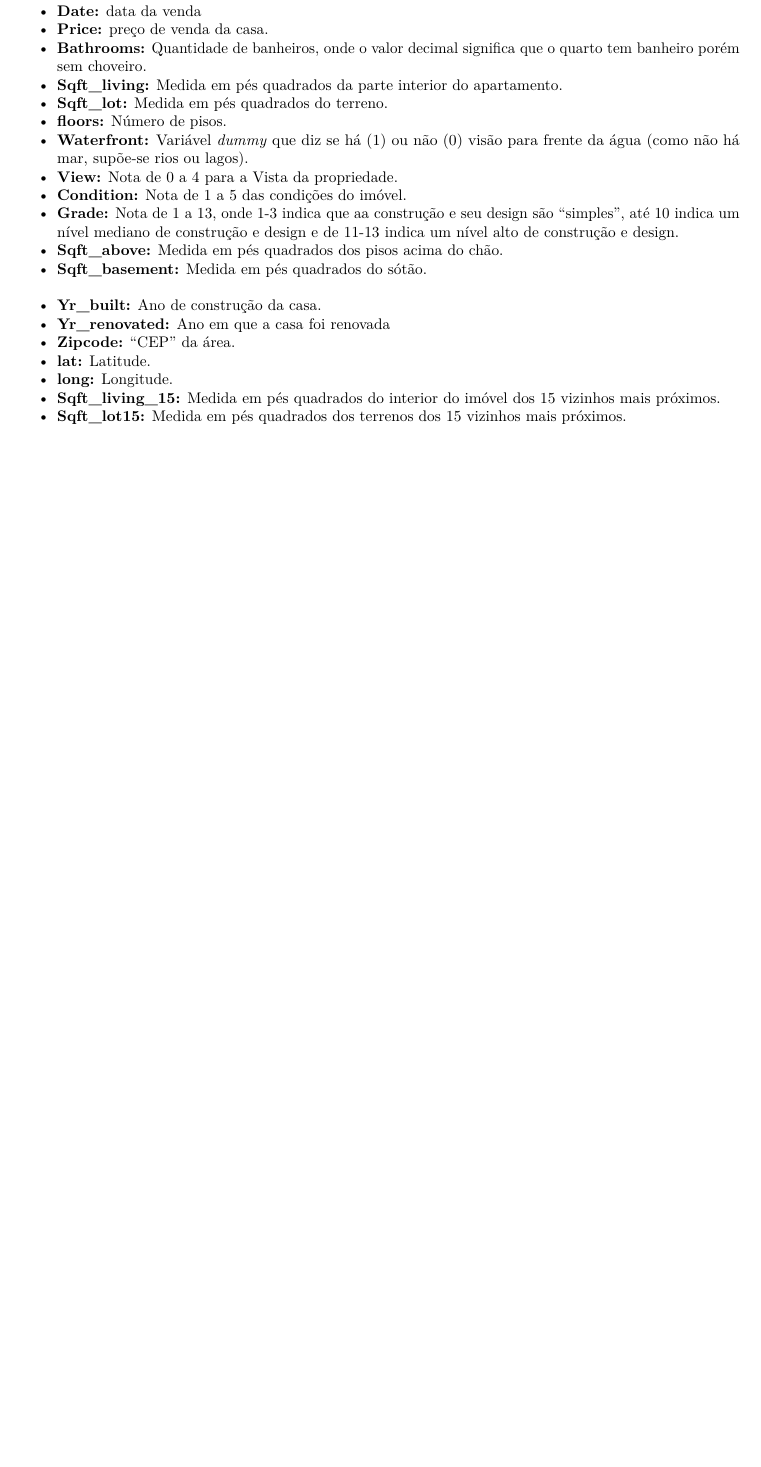
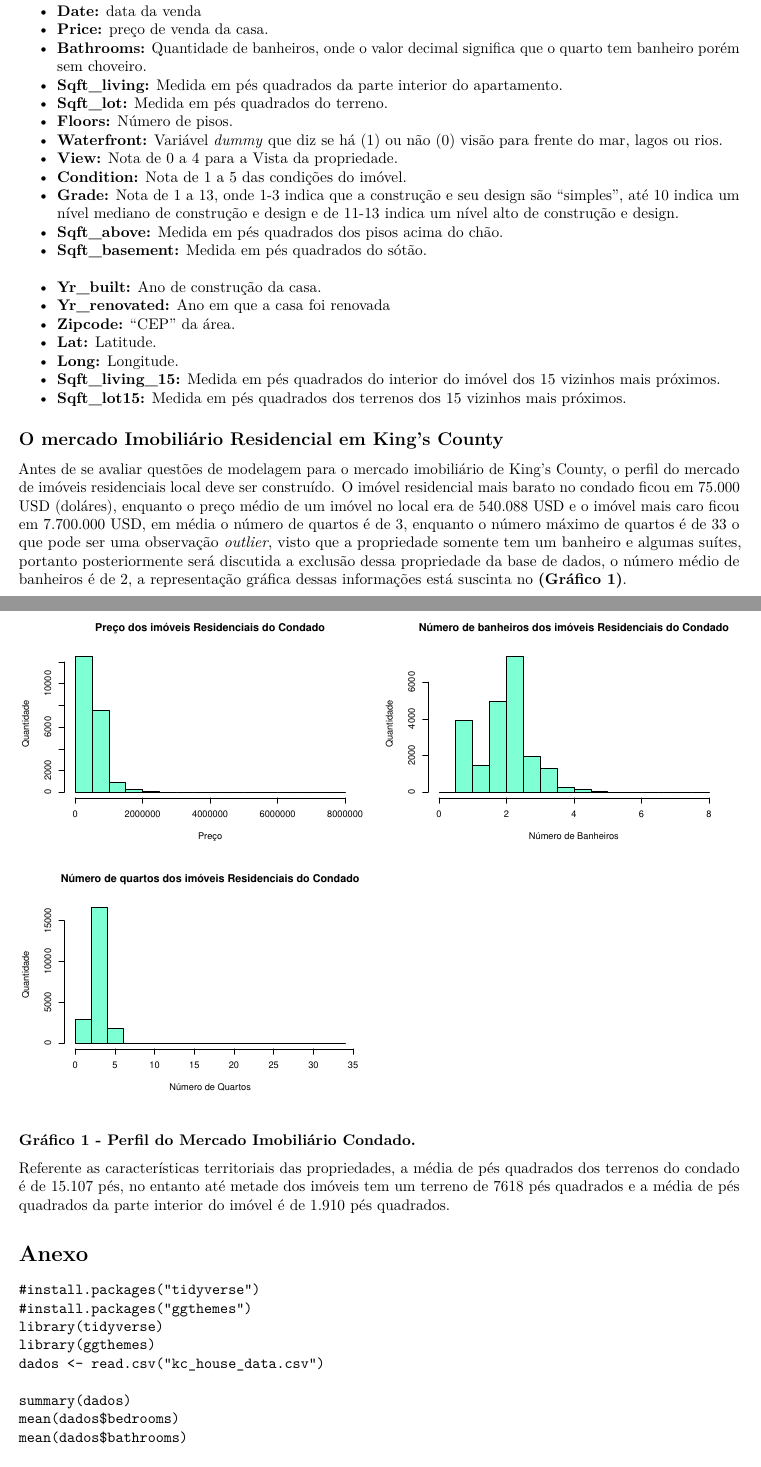
Before and after one commit to marreapato/AIRBNB_Regression_Analysis, an R Markdown document (kc_rel.rmd): part of the page before the commit and two parts of pages 1 and 2 of 3 after it, the two joined at a grey line, cut so that both start at the same text, the shorter picture padded with empty space. Rendered offline with R 4.5, knitr and Pandoc, then LaTeX, with nearby package versions.

Commit message:
Update kc_rel.rmd

````diff
--- a/kc_rel.rmd
+++ b/kc_rel.rmd
@@ -17,17 +27,47 @@ output: pdf_document
   - **Bathrooms:** Quantidade de banheiros, onde o valor decimal significa que o quarto tem banheiro porém sem choveiro.
   - **Sqft_living:** Medida em pés quadrados da parte interior do apartamento.
   - **Sqft_lot:** Medida em pés quadrados do terreno.
-  - **floors:** Número de pisos.
-  - **Waterfront:** Variável *dummy* que diz se há (1) ou não (0) visão para frente da água (como não há mar, supõe-se rios ou lagos).
+  - **Floors:** Número de pisos.
+  - **Waterfront:** Variável *dummy* que diz se há (1) ou não (0) visão para frente do mar, lagos ou rios.
   - **View:** Nota de 0 a 4 para a Vista da propriedade.
   - **Condition:** Nota de 1 a 5 das condições do imóvel.
-  - **Grade:** Nota de 1 a 13, onde 1-3 indica que aa construção e seu design são "simples", até 10 indica um nível mediano de construção e design e de 11-13 indica um nível alto de construção e design.
+  - **Grade:** Nota de 1 a 13, onde 1-3 indica que a construção e seu design são "simples", até 10 indica um nível mediano de construção e design e de 11-13 indica um nível alto de construção e design.
   - **Sqft_above:** Medida em pés quadrados dos pisos acima do chão.
   - **Sqft_basement:** Medida em pés quadrados do sótão.
   - **Yr_built:** Ano de construção da casa.
   - **Yr_renovated:** Ano em que a casa foi renovada
   - **Zipcode:** "CEP" da área.
-  - **lat:** Latitude.
-  - **long:** Longitude.
+  - **Lat:** Latitude.
+  - **Long:** Longitude.
   - **Sqft_living_15:** Medida em pés quadrados do interior do imóvel dos 15 vizinhos mais próximos.
   - **Sqft_lot15:** Medida em pés quadrados dos terrenos dos 15 vizinhos mais próximos.
+
+## O mercado Imobiliário Residencial em King's County
+
+ Antes de se avaliar questões de modelagem para o mercado imobiliário de King's County, o perfil do mercado de imóveis residenciais local deve ser construído. O imóvel residencial mais barato no condado ficou em 75.000 USD (doláres), enquanto o preço médio de um imóvel no local era de 540.088 USD e o imóvel mais caro ficou em 7.700.000 USD, em média o número de quartos é de 3, enquanto o número máximo de quartos é de 33 o que pode ser uma observação *outlier*, visto que a propriedade somente tem um banheiro e algumas suítes, portanto posteriormente será discutida a exclusão dessa propriedade da base de dados, o número médio de banheiros é de 2, a representação gráfica dessas informações está suscinta no **(Gráfico 1)**.
+
+
+```{r echo=FALSE,warning=FALSE,message=FALSE, fig.show="hold", out.width="50%",results='hide'}
+hist(dados$price,main="Preço dos imóveis Residenciais do Condado",xlab="Preço",ylab="Quantidade",col = "aquamarine")
+hist(dados$bathrooms,main="Número de banheiros dos imóveis Residenciais do Condado",xlab="Número de Banheiros",ylab="Quantidade",col = "aquamarine")
+hist(dados$bedrooms,main="Número de quartos dos imóveis Residenciais do Condado",xlab="Número de Quartos",ylab="Quantidade",col = "aquamarine")
+```
+
+### Gráfico 1 - Perfil do Mercado Imobiliário Condado.
+
+ Referente as características territoriais das propriedades, a média de pés quadrados dos terrenos do condado é de 15.107 pés, no entanto até metade dos imóveis tem um terreno de 7618 pés quadrados e a média de pés quadrados da parte interior do imóvel é de 1.910 pés quadrados.
+
+
+
+# Anexo
+
+```
+#install.packages("tidyverse")
+#install.packages("ggthemes")
+library(tidyverse)
+library(ggthemes)
+dados <- read.csv("kc_house_data.csv")
+
+summary(dados)
+mean(dados$bedrooms)
+mean(dados$bathrooms)
````
Also changed, not shown: kc_rel.rmd (40 more changed lines).
